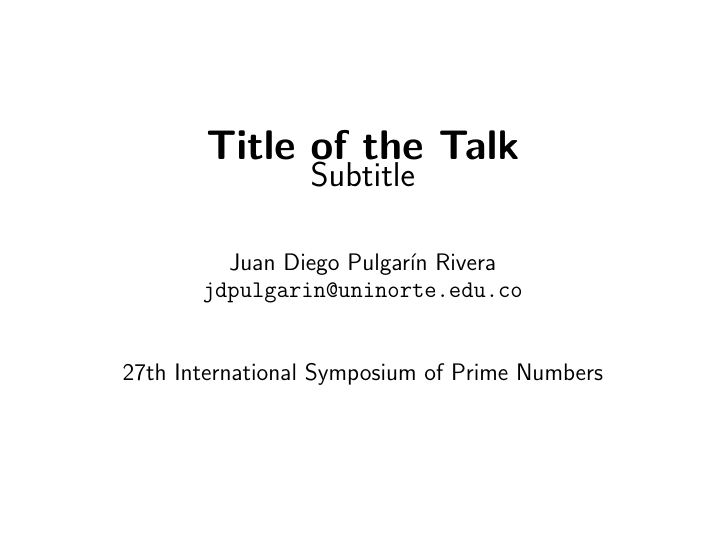
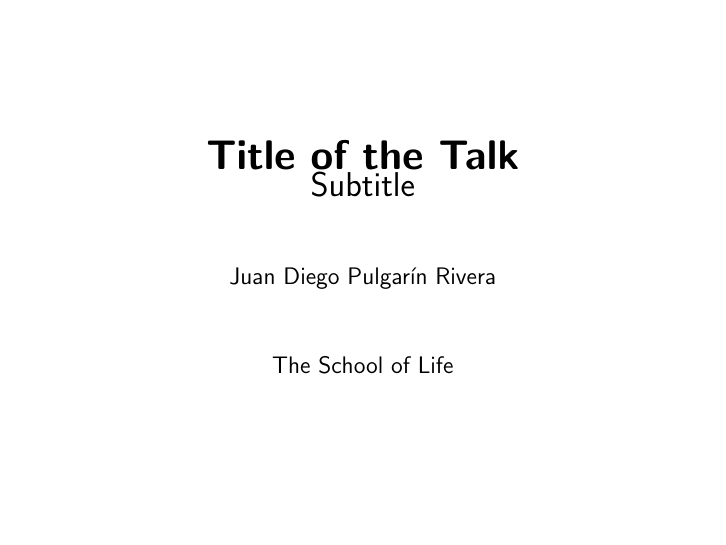
Before and after one commit to jdpulgarinr/PresentationsTemplate, LaTeX slides (DemoSlides.tex, which reads beamerinnerthemeLIGHT.sty): page 1 of 13. Compiled offline with pdfLaTeX.

Commit message:
Updated again

```diff
--- a/DemoSlides.tex
+++ b/DemoSlides.tex
@@ -2,8 +2,8 @@
 
 \title{Title of the Talk}
 \subtitle{Subtitle}
-\author[JP]{Juan Diego Pulgarín Rivera\\\texttt{jdpulgarin@uninorte.edu.co}}
-\institute{27th International Symposium of Prime Numbers}
+\author{Juan Diego Pulgarín Rivera}
+\institute{The School of Life}
 %\date{\today}
 
 \usetheme{LIGHT}
--- a/beamerinnerthemeLIGHT.sty
+++ b/beamerinnerthemeLIGHT.sty
@@ -22,15 +22,16 @@
 \defbeamertemplate*{title page}{LIGHT}{
 	\begin{center}
 		\vfill
-		{\usebeamerfont{title}\usebeamercolor{title}\inserttitle}\par
+		{\usebeamerfont{title}\usebeamercolor{title}\inserttitle}
+		\par
 		{\usebeamerfont{subtitle}\usebeamercolor{subtitle}\insertsubtitle}
 		\vfill
 		{\usebeamerfont{author}\usebeamercolor{author}\insertauthor}
 		\vfill
 		{\usebeamerfont{institute}\usebeamercolor{institute}\insertinstitute}
+		\vfill
+		%{\usebeamerfont{date}\usebeamercolor{date}}\insertdate
 		%\vfill
-		%{\usebeamerfont{date}\usebeamercolor{date}}\insertdate
-		\vfill
 	\end{center}
 	\addtocounter{framenumber}{-2}
 }
```
Also changed, not shown: DemoSlides.pdf.
